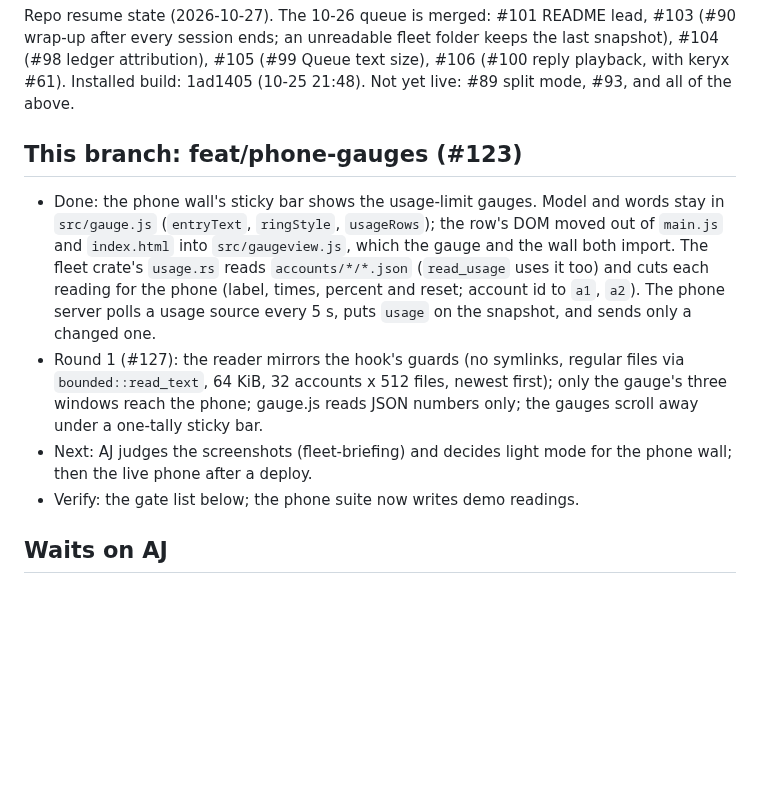
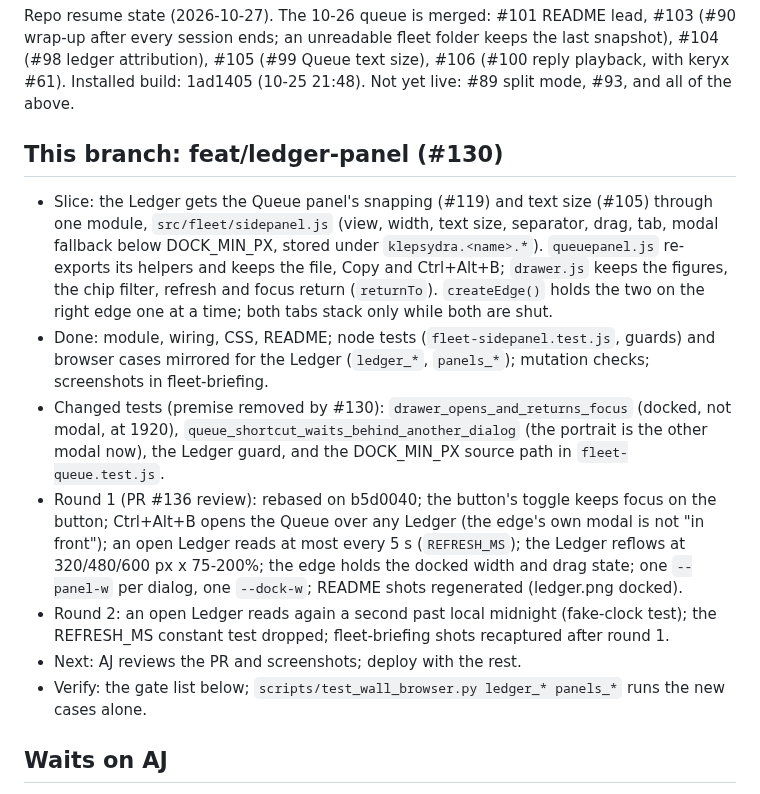
Before and after one commit to ajbarea/klepsydra, a Markdown page: IMPL.md, the part around the change. Rendered like a GitHub page; blank space fills up the shorter version.

```diff
--- a/IMPL.md
+++ b/IMPL.md
@@ -7,22 +7,34 @@ fleet folder keeps the last snapshot), #104 (#98 ledger attribution), #105
 build: 1ad1405 (10-25 21:48). Not yet live: #89 split mode, #93, and all of
 the above.
 
-## This branch: feat/phone-gauges (#123)
-- Done: the phone wall's sticky bar shows the usage-limit gauges. Model and
-  words stay in `src/gauge.js` (`entryText`, `ringStyle`, `usageRows`); the
-  row's DOM moved out of `main.js` and `index.html` into `src/gaugeview.js`,
-  which the gauge and the wall both import. The fleet crate's `usage.rs`
-  reads `accounts/*/*.json` (`read_usage` uses it too) and cuts each reading
-  for the phone (label, times, percent and reset; account id to `a1`, `a2`).
-  The phone server polls a usage source every 5 s, puts `usage` on the
-  snapshot, and sends only a changed one.
-- Round 1 (#127): the reader mirrors the hook's guards (no symlinks, regular
-  files via `bounded::read_text`, 64 KiB, 32 accounts x 512 files, newest
-  first); only the gauge's three windows reach the phone; gauge.js reads
-  JSON numbers only; the gauges scroll away under a one-tally sticky bar.
-- Next: AJ judges the screenshots (fleet-briefing) and decides light mode
-  for the phone wall; then the live phone after a deploy.
-- Verify: the gate list below; the phone suite now writes demo readings.
+## This branch: feat/ledger-panel (#130)
+- Slice: the Ledger gets the Queue panel's snapping (#119) and text size
+  (#105) through one module, `src/fleet/sidepanel.js` (view, width, text
+  size, separator, drag, tab, modal fallback below DOCK_MIN_PX, stored
+  under `klepsydra.<name>.*`). `queuepanel.js` re-exports its helpers and
+  keeps the file, Copy and Ctrl+Alt+B; `drawer.js` keeps the figures, the
+  chip filter, refresh and focus return (`returnTo`). `createEdge()` holds
+  the two on the right edge one at a time; both tabs stack only while both
+  are shut.
+- Done: module, wiring, CSS, README; node tests (`fleet-sidepanel.test.js`,
+  guards) and browser cases mirrored for the Ledger (`ledger_*`,
+  `panels_*`); mutation checks; screenshots in fleet-briefing.
+- Changed tests (premise removed by #130): `drawer_opens_and_returns_focus`
+  (docked, not modal, at 1920), `queue_shortcut_waits_behind_another_dialog`
+  (the portrait is the other modal now), the Ledger guard, and the
+  DOCK_MIN_PX source path in `fleet-queue.test.js`.
+- Round 1 (PR #136 review): rebased on b5d0040; the button's toggle keeps
+  focus on the button; Ctrl+Alt+B opens the Queue over any Ledger (the
+  edge's own modal is not "in front"); an open Ledger reads at most every
+  5 s (`REFRESH_MS`); the Ledger reflows at 320/480/600 px x 75-200%; the
+  edge holds the docked width and drag state; one `--panel-w` per dialog,
+  one `--dock-w`; README shots regenerated (ledger.png docked).
+- Round 2: an open Ledger reads again a second past local midnight
+  (fake-clock test); the REFRESH_MS constant test dropped; fleet-briefing
+  shots recaptured after round 1.
+- Next: AJ reviews the PR and screenshots; deploy with the rest.
+- Verify: the gate list below; `scripts/test_wall_browser.py ledger_*
+  panels_*` runs the new cases alone.
 
 ## Waits on AJ
 - Deploy (his yes): `scripts/build-windows.sh` from main, stop the exe,
```
Also changed, not shown: README.md (+24 -3 lines), assets/ledger.png, assets/wall-comfortable.png, assets/wall-compact.png, assets/wrap-up.png, 12 other files.
